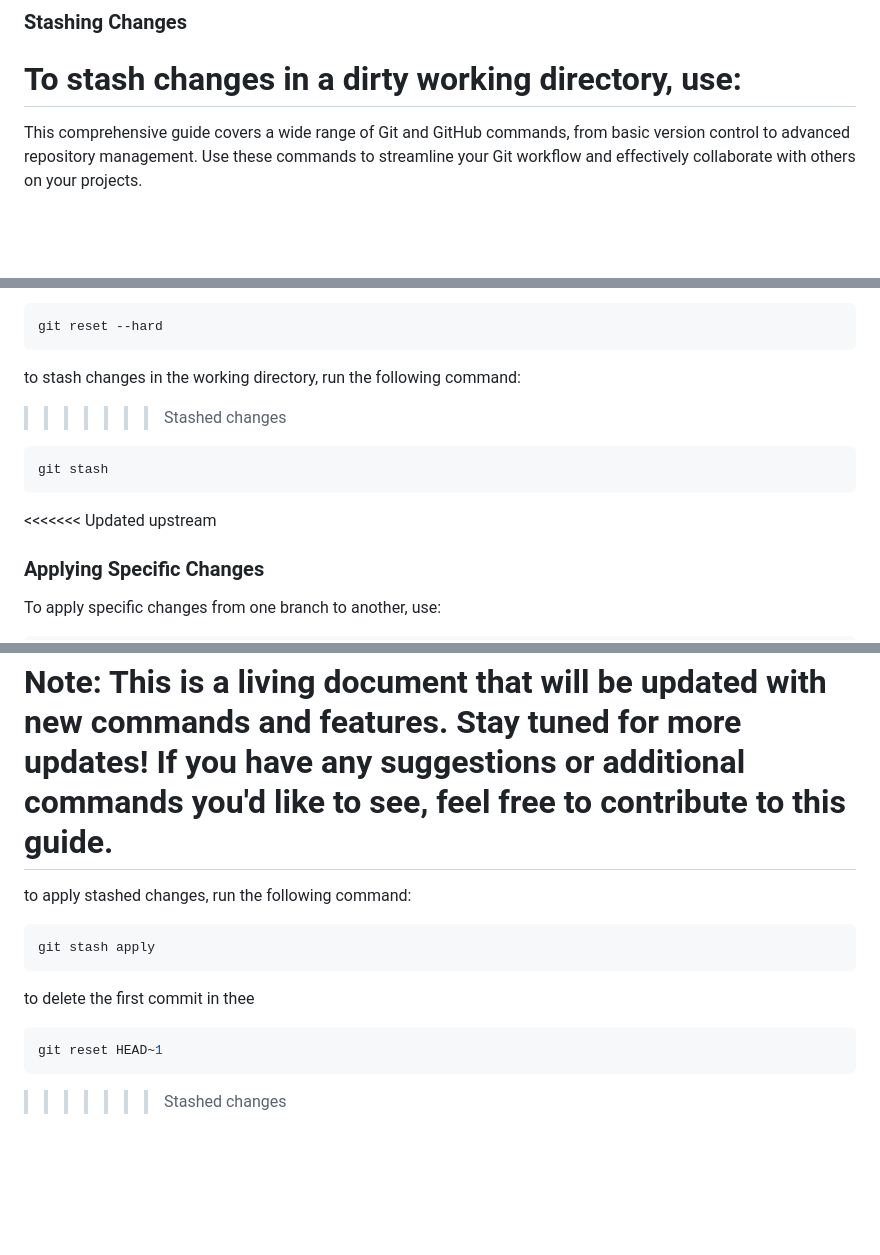
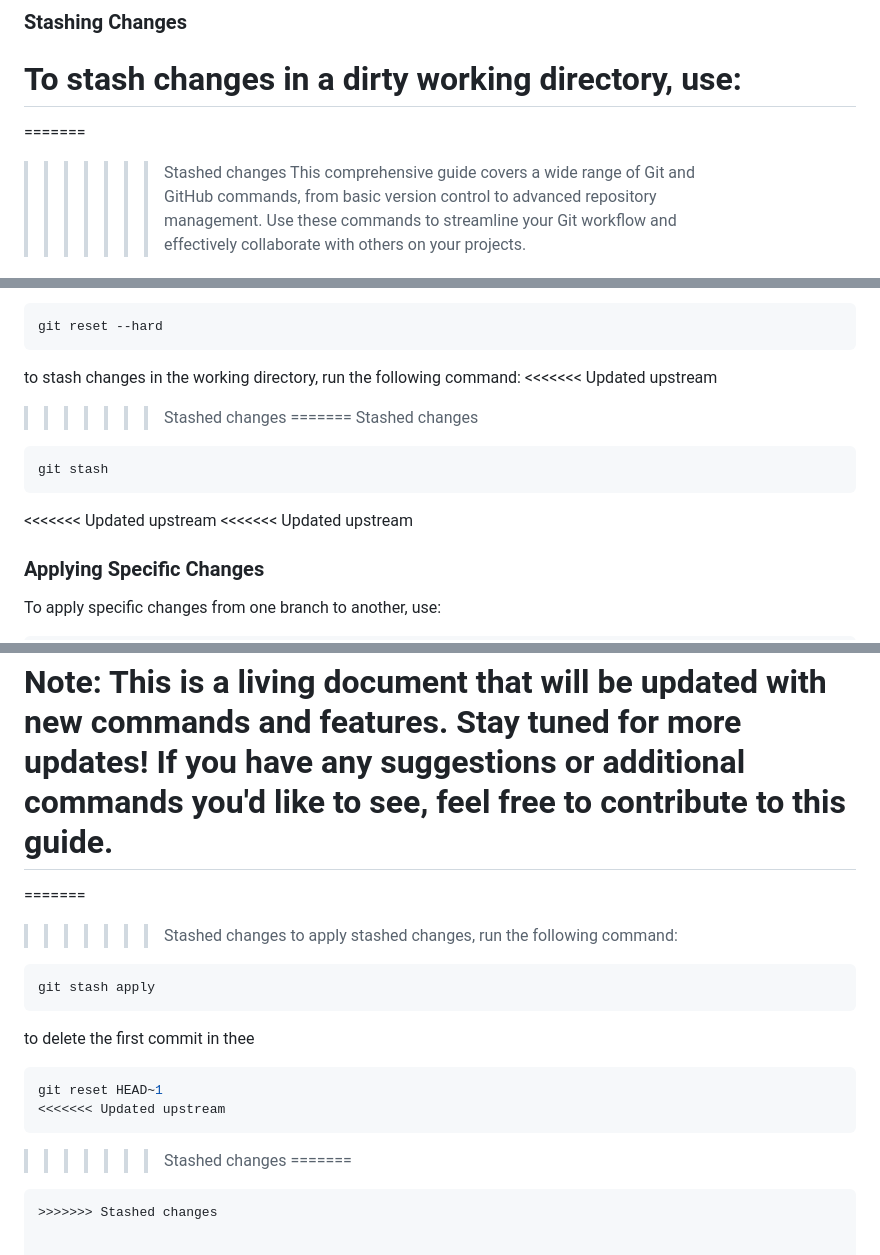
Before and after one commit to Mmustafa-772002/GIt-and-Github, a Markdown page: README.md, 3 parts joined by grey strips. GitHub-like rendering; blank space fills up the shorter version.

````diff
--- a/README.md
+++ b/README.md
@@ -199,6 +200,8 @@ git rebase -i <commit>
 
 To stash changes in a dirty working directory, use:
 =======
+=======
+>>>>>>> Stashed changes
 This comprehensive guide covers a wide range of Git and GitHub commands, from basic version control to advanced repository management. Use these commands to streamline your Git workflow and effectively collaborate with others on your projects.
 
 to check the version of git installed on your system, run the following command:
@@ -273,11 +276,15 @@ to reset changes in the working tree, run the following command:
 git reset --hard
 ```
 to stash changes in the working directory, run the following command:
+<<<<<<< Updated upstream
+>>>>>>> Stashed changes
+=======
 >>>>>>> Stashed changes
 
 ```bash
 git stash
 ```
+<<<<<<< Updated upstream
 <<<<<<< Updated upstream
 
 ### Applying Specific Changes
@@ -352,6 +359,8 @@ This comprehensive guide covers a wide range of Git and GitHub commands, from ba
 
 **Note:** This is a living document that will be updated with new commands and features. Stay tuned for more updates! If you have any suggestions or additional commands you'd like to see, feel free to contribute to this guide.
 =======
+=======
+>>>>>>> Stashed changes
 to apply stashed changes, run the following command:
 
 ```bash
@@ -360,5 +369,9 @@ git stash apply
 to delete the first commit in thee
 ```bash
 git reset HEAD~1
+<<<<<<< Updated upstream
 ```
 >>>>>>> Stashed changes
+=======
+```
+>>>>>>> Stashed changes
````
Also changed, not shown: other parts of README.md (+1 -0 lines).
